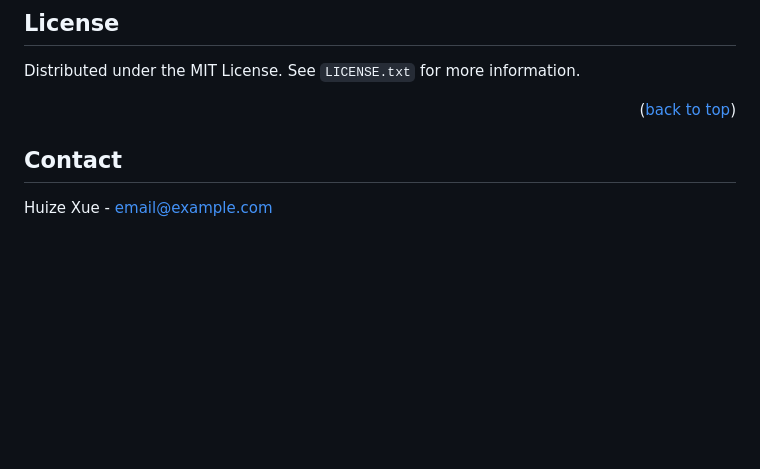
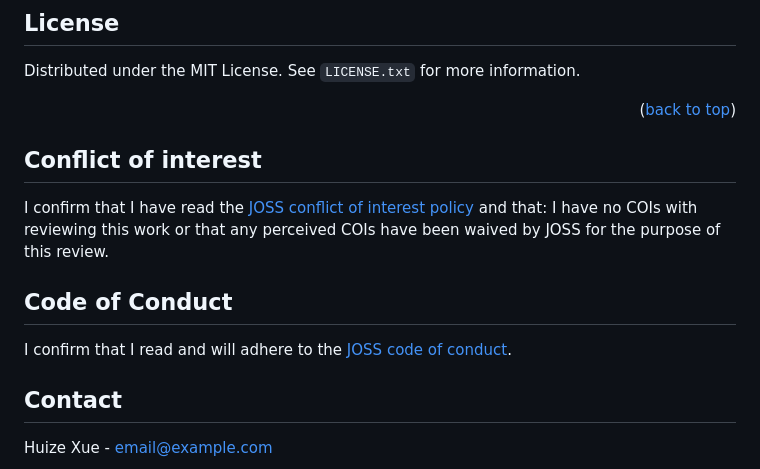
Before and after one commit to oliverrdz/Envismetrics, a Markdown page: readme.md, the part around the change. Rendered like a GitHub page; blank space fills up the shorter version.

Commit message:
add Conflict of interest

```diff
--- a/readme.md
+++ b/readme.md
@@ -156,6 +156,14 @@ Distributed under the MIT License. See `LICENSE.txt` for more information.
 
 <p align="right">(<a href="#readme-top">back to top</a>)</p>
 
+## Conflict of interest
+
+I confirm that I have read the [JOSS conflict of interest policy](https://joss.readthedocs.io/en/latest/reviewer_guidelines.html#joss-conflict-of-interest-policy) and that: I have no COIs with reviewing this work or that any perceived COIs have been waived by JOSS for the purpose of this review.
+
+
+## Code of Conduct
+
+I confirm that I read and will adhere to the [JOSS code of conduct](https://joss.theoj.org/about#code_of_conduct).
 
 
 <!-- CONTACT -->
```
